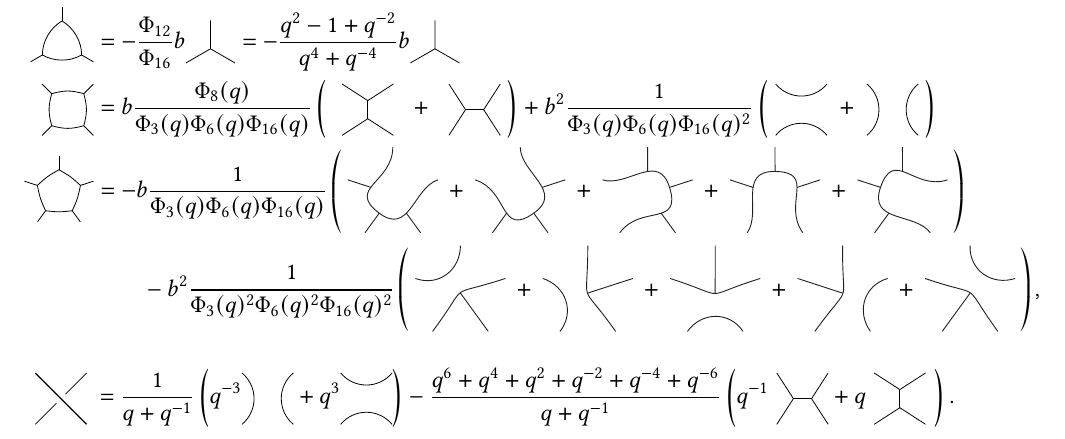
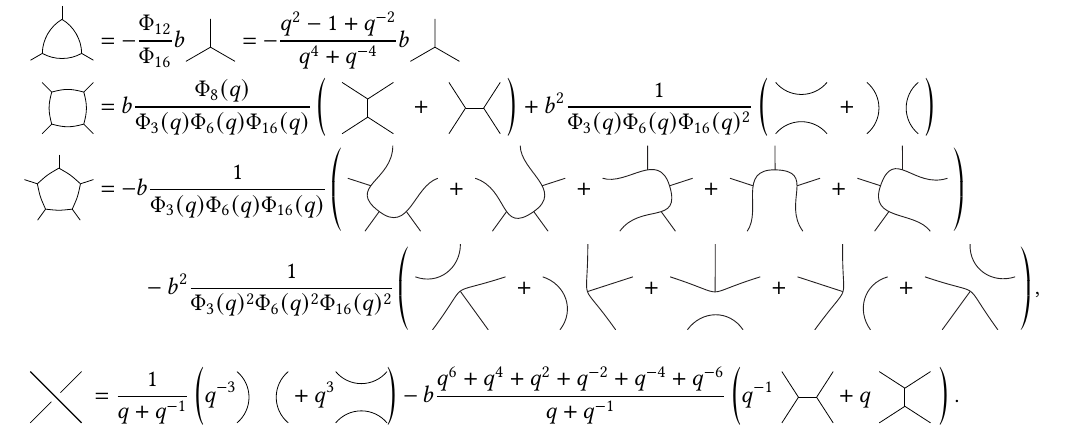
Before and after one commit to semorrison/exceptional, a LaTeX paper (exceptional.tex): part of page 13 of 38, cut so that both start at the same text. Compiled offline with pdfLaTeX.

Commit message:
copying in definitions

```diff
--- a/exceptional.tex
+++ b/exceptional.tex
@@ -803,9 +803,7 @@ Let $(G_2)_q$ be the trivalent category defined by the following relations.
 \end{align*}
 
 $$\braidcross  = \frac{1}{q+q^{-1}} \left(q^{-3} \twostrandid + q^{3} \cupcap\right)
-	- \frac{q^6+q^4+q^2+q^{-2}+q^{-4}+q^{-6}}{q+q^{-1}}
+	- b \frac{q^6+q^4+q^2+q^{-2}+q^{-4}+q^{-6}}{q+q^{-1}}
 	\left( q^{-1} \drawH + q \drawI \right).$$
-
-
 \end{definition}
 
```
Also changed, not shown: exceptional.tex (3 more changed lines).
